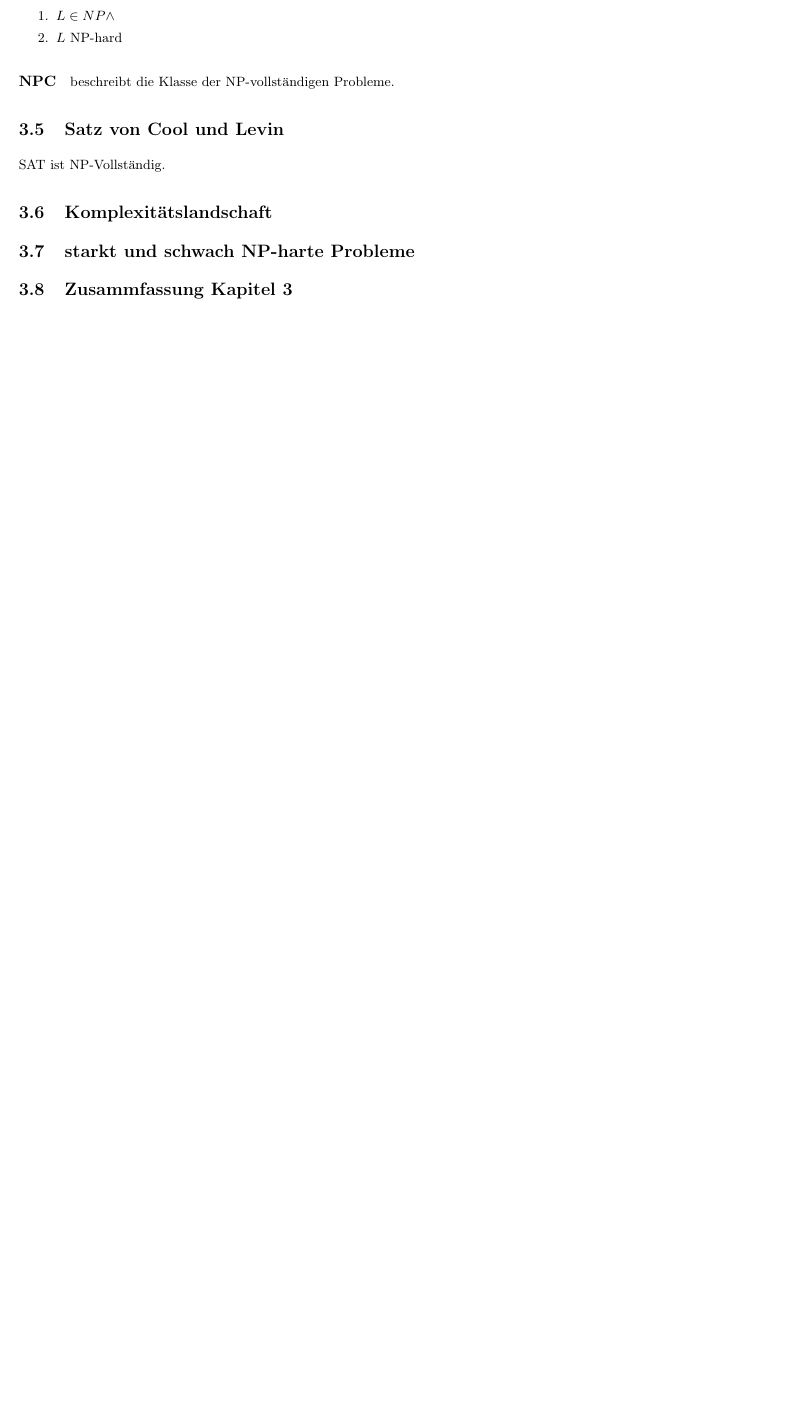
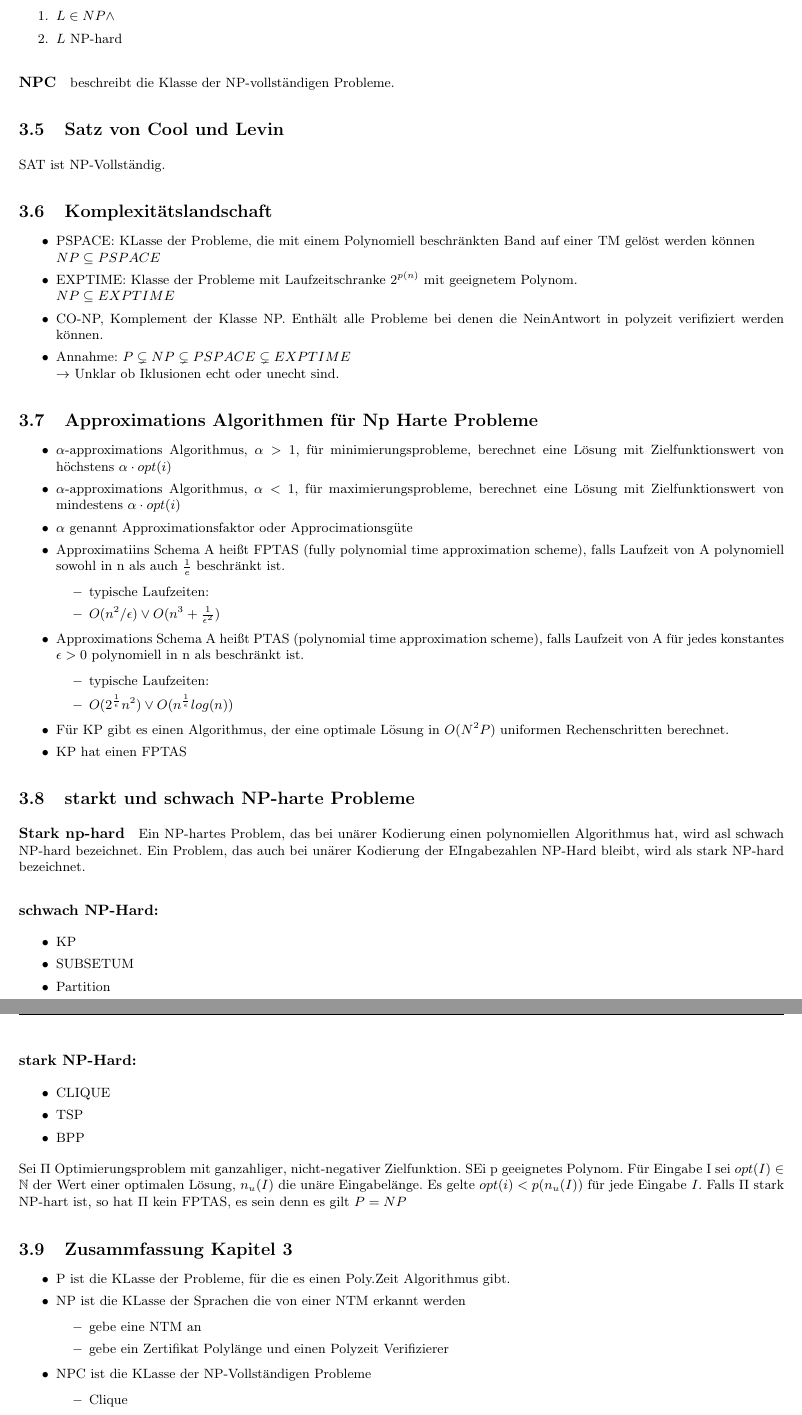
Before and after one commit to LuisRickert/BuK_Zusammenfassung, a LaTeX document (main.tex): part of page 13 of 13 before the commit and two parts of pages 14 and 15 of 15 after it, the two joined at a grey line, cut so that both start at the same text, the shorter picture padded with empty space. Compiled offline with pdfLaTeX.

Commit message:
Updates from Overleaf

```diff
--- a/main.tex
+++ b/main.tex
@@ -669,5 +687,51 @@ $L$ ist NP-Vollständig $\Leftrightarrow$
 \subsection{Satz von Cool und Levin}
 SAT ist NP-Vollständig.
 \subsection{Komplexitätslandschaft}
+\begin{itemize}
+    \item PSPACE: KLasse der Probleme, die mit einem Polynomiell beschränkten Band auf einer TM gelöst werden können\\$NP\subseteq PSPACE$
+    \item EXPTIME: Klasse der Probleme mit Laufzeitschranke $2^{p(n)$ mit geeignetem Polynom.\\$NP\subseteq EXPTIME$
+    \item CO-NP, Komplement der Klasse NP. Enthält alle Probleme bei denen die "Nein"-Antwort in polyzeit verifiziert werden können.
+    \item Annahme: $P\subsetneq NP\subsetneq PSPACE\subsetneq EXPTIME$\\$\to$ Unklar ob Iklusionen echt oder unecht sind.
+\end{itemize}
+\subsection{Approximations Algorithmen für Np Harte Probleme}
+\begin{itemize}
+    \item $\alpha$-approximations Algorithmus, $\alpha>1$, für minimierungsprobleme, berechnet eine Lösung mit Zielfunktionswert von höchstens $\alpha\cdot opt(i)$
+    \item $\alpha$-approximations Algorithmus, $\alpha<1$, für maximierungsprobleme, berechnet eine Lösung mit Zielfunktionswert von mindestens $\alpha\cdot opt(i)$
+    \item $\alpha$ genannt Approximationsfaktor oder Approcimationsgüte
+    \item Approximatiins Schema A heißt FPTAS (fully polynomial time approximation scheme), falls Laufzeit von A polynomiell sowohl in n als auch $\frac{1}{e}$ beschränkt ist.\begin{itemize}
+        \item typische Laufzeiten:
+        \item $O(n^2/\epsilon)\lor O(n^3+\frac{1}{\epsilon^2})$
+    \end{itemize}
+    \item Approximations Schema A heißt PTAS (polynomial time approximation scheme), falls Laufzeit von A für jedes konstantes $\epsilon>0$ polynomiell in n als beschränkt ist.\begin{itemize}
+        \item typische Laufzeiten:
+        \item $O(2^{\frac{1}{\epsilon}}n^2)\lor O(n^{\frac{1}{\epsilon}}log(n))$
+    \end{itemize}
+    \item Für KP gibt es einen Algorithmus, der eine optimale Lösung in $O(N^2P)$ uniformen Rechenschritten berechnet.
+    \item KP hat einen FPTAS
+\end{itemize}
 \subsection{starkt und schwach NP-harte Probleme}
+\paragraph{Stark np-hard} Ein NP-hartes Problem, das bei unärer Kodierung einen polynomiellen Algorithmus hat, wird asl schwach NP-hard bezeichnet. Ein Problem, das auch bei unärer Kodierung der EIngabezahlen NP-Hard bleibt, wird als stark NP-hard bezeichnet.
+\subparagraph{schwach NP-Hard:}
+\begin{itemize}
+    \item KP
+    \item SUBSETUM
+    \item Partition
+\end{itemize}
+\subparagraph{stark NP-Hard:}
+\begin{itemize}
+    \item CLIQUE
+    \item TSP
+    \item BPP
+\end{itemize}
+Sei $\Pi$ Optimierungsproblem mit ganzahliger, nicht-negativer Zielfunktion. SEi p geeignetes Polynom. Für Eingabe I sei $opt(I)\in\mathbb{N}$ der Wert einer optimalen Lösung, $n_u(I)$ die unäre Eingabelänge. Es gelte $opt(i)<p(n_u(I))$ für jede Eingabe $I$. Falls $\Pi$ stark NP-hart ist, so hat $\Pi$ kein FPTAS, es sein denn es gilt $P=NP$
 \subsection{Zusammfassung Kapitel 3}
+\begin{itemize}
+    \item P ist die KLasse der Probleme, für die es einen Poly.Zeit Algorithmus gibt.
+    \item NP ist die KLasse der Sprachen die von einer NTM erkannt werden \begin{itemize}
+        \item gebe eine NTM an
+        \item gebe ein Zertifikat Polylänge und einen Polyzeit Verifizierer
+    \end{itemize}
+    \item NPC ist die KLasse der NP-Vollständigen Probleme\begin{itemize}
+        \item Clique
+        \item BPP (+ E-Var)
+        \item KP (+ E-Var)
@@ -674 +767,2 @@ SAT ist NP-Vollständig.
+\end{itemize}
 \end{document}
```
Also changed, not shown: main.tex (53 more changed lines).
